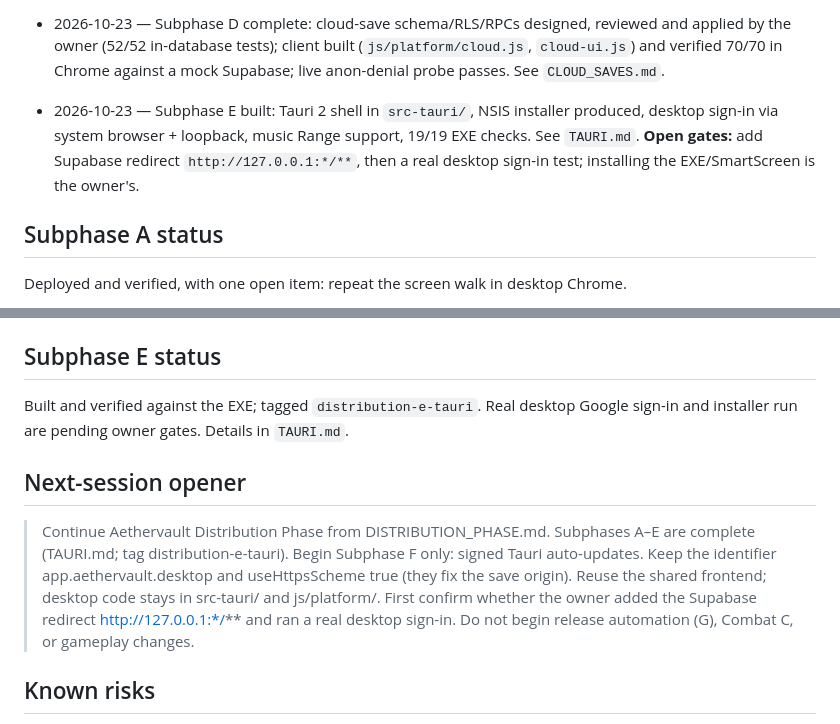
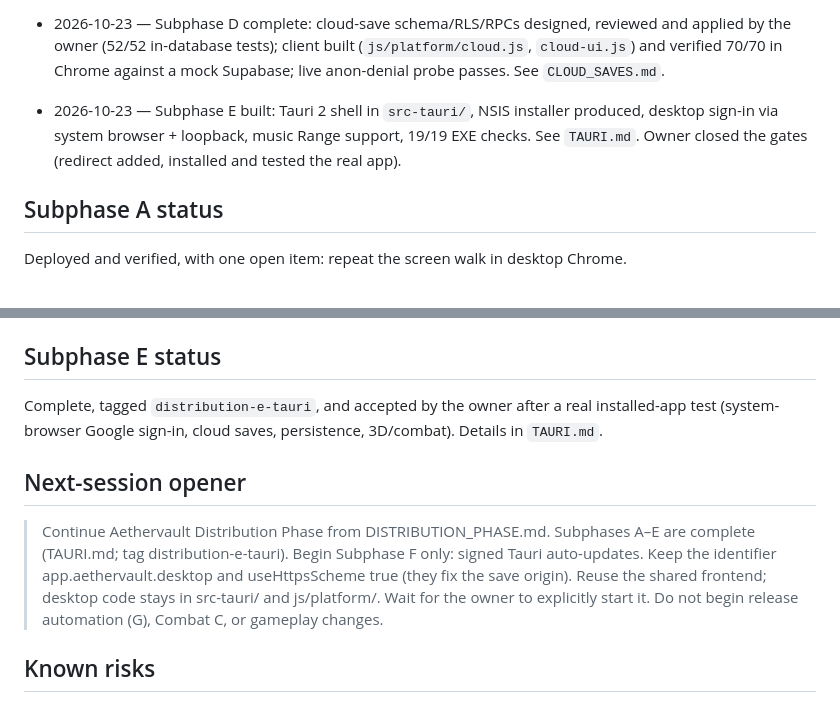
Before and after one commit to wefwa232/Aethervault, a Markdown page: DISTRIBUTION_PHASE.md, 2 parts joined by grey strips. Rendered like a GitHub page.

```diff
--- a/DISTRIBUTION_PHASE.md
+++ b/DISTRIBUTION_PHASE.md
@@ -76,7 +76,7 @@ Per the phase brief: each subphase committed, pushed, documented, app runnable,
 
 - 2026-10-23 — Subphase D complete: cloud-save schema/RLS/RPCs designed, reviewed and applied by the owner (52/52 in-database tests); client built (`js/platform/cloud.js`, `cloud-ui.js`) and verified 70/70 in Chrome against a mock Supabase; live anon-denial probe passes. See `CLOUD_SAVES.md`.
 
-- 2026-10-23 — Subphase E built: Tauri 2 shell in `src-tauri/`, NSIS installer produced, desktop sign-in via system browser + loopback, music Range support, 19/19 EXE checks. See `TAURI.md`. **Open gates:** add Supabase redirect `http://127.0.0.1:*/**`, then a real desktop sign-in test; installing the EXE/SmartScreen is the owner's.
+- 2026-10-23 — Subphase E built: Tauri 2 shell in `src-tauri/`, NSIS installer produced, desktop sign-in via system browser + loopback, music Range support, 19/19 EXE checks. See `TAURI.md`. Owner closed the gates (redirect added, installed and tested the real app).
 
 ## Subphase A status
 
@@ -96,11 +96,11 @@ Complete and tagged `distribution-d-cloud-saves`. Opt-in, local-first, conflict-
 
 ## Subphase E status
 
-Built and verified against the EXE; tagged `distribution-e-tauri`. Real desktop Google sign-in and installer run are pending owner gates. Details in `TAURI.md`.
+Complete, tagged `distribution-e-tauri`, and accepted by the owner after a real installed-app test (system-browser Google sign-in, cloud saves, persistence, 3D/combat). Details in `TAURI.md`.
 
 ## Next-session opener
 
-> Continue Aethervault Distribution Phase from DISTRIBUTION_PHASE.md. Subphases A–E are complete (TAURI.md; tag distribution-e-tauri). Begin Subphase F only: signed Tauri auto-updates. Keep the identifier app.aethervault.desktop and useHttpsScheme true (they fix the save origin). Reuse the shared frontend; desktop code stays in src-tauri/ and js/platform/. First confirm whether the owner added the Supabase redirect http://127.0.0.1:*/** and ran a real desktop sign-in. Do not begin release automation (G), Combat C, or gameplay changes.
+> Continue Aethervault Distribution Phase from DISTRIBUTION_PHASE.md. Subphases A–E are complete (TAURI.md; tag distribution-e-tauri). Begin Subphase F only: signed Tauri auto-updates. Keep the identifier app.aethervault.desktop and useHttpsScheme true (they fix the save origin). Reuse the shared frontend; desktop code stays in src-tauri/ and js/platform/. Wait for the owner to explicitly start it. Do not begin release automation (G), Combat C, or gameplay changes.
 
 ## Known risks
 
```
Also changed, not shown: TAURI.md (+5 -2 lines).
